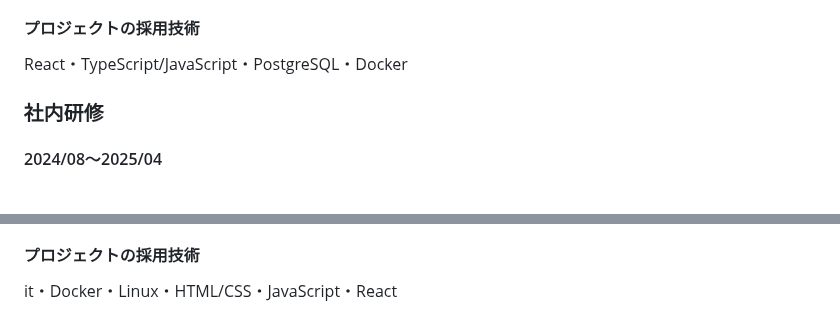
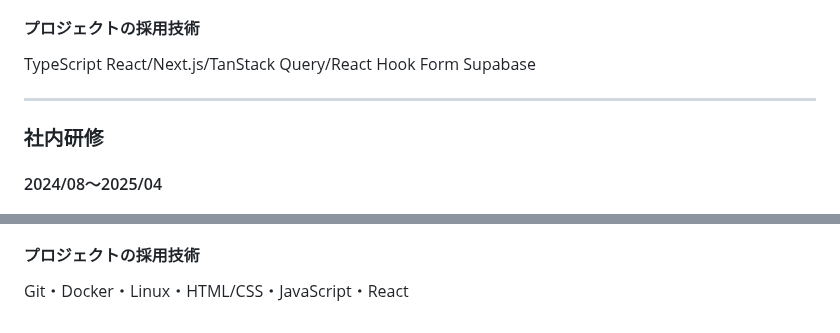
Before and after one commit to anthea-inc/miina-kai-training, a Markdown page: skillsheet/skillsheet.md, 2 parts joined by grey strips. Drawn GitHub-style.

```diff
--- a/skillsheet/skillsheet.md
+++ b/skillsheet/skillsheet.md
@@ -61,7 +88,9 @@ PC 版のランディングページを参考に、Figma を用いてアプリ
 
 #### プロジェクトの採用技術
 
-React・TypeScript/JavaScript・PostgreSQL・Docker
+TypeScript React/Next.js/TanStack Query/React Hook Form Supabase
+
+---
 
 ### 社内研修
 
@@ -81,4 +114,4 @@ React・TypeScript/JavaScript・PostgreSQL・Docker
 
 #### プロジェクトの採用技術
 
-it・Docker・Linux・HTML/CSS・JavaScript・React
+Git・Docker・Linux・HTML/CSS・JavaScript・React
```
Also changed, not shown: other parts of skillsheet/skillsheet.md (+48 -17 lines).
